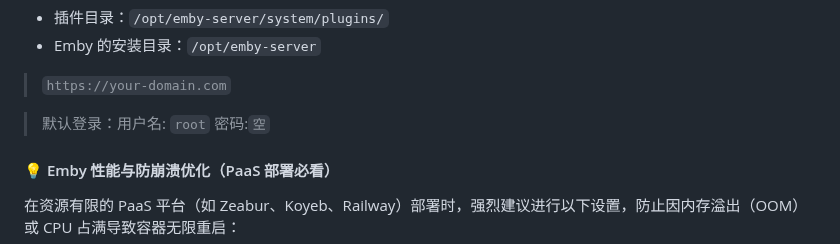
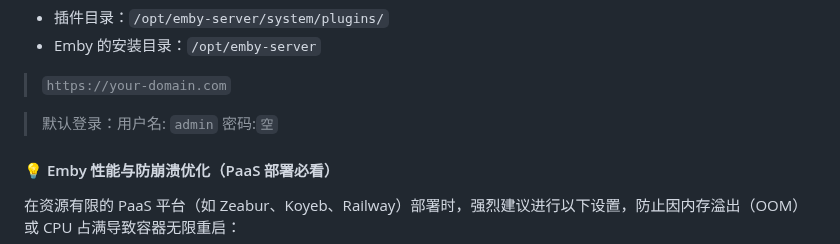
Before and after one commit to workerspages/metube-alist-emby, a Markdown page: README.md, the part around the change. Rendered like a GitHub page.

Commit message:
Update default login credentials in README

```diff
--- a/README.md
+++ b/README.md
@@ -170,7 +170,7 @@ RUN mkdir -p /data/media /data/config \
 
 > `https://your-domain.com`
 
-> 默认登录：用户名: `root` 密码:`空`
+> 默认登录：用户名: `admin` 密码:`空`
 
 #### 💡 Emby 性能与防崩溃优化（PaaS 部署必看）
 在资源有限的 PaaS 平台（如 Zeabur、Koyeb、Railway）部署时，强烈建议进行以下设置，防止因内存溢出（OOM）或 CPU 占满导致容器无限重启：
```
